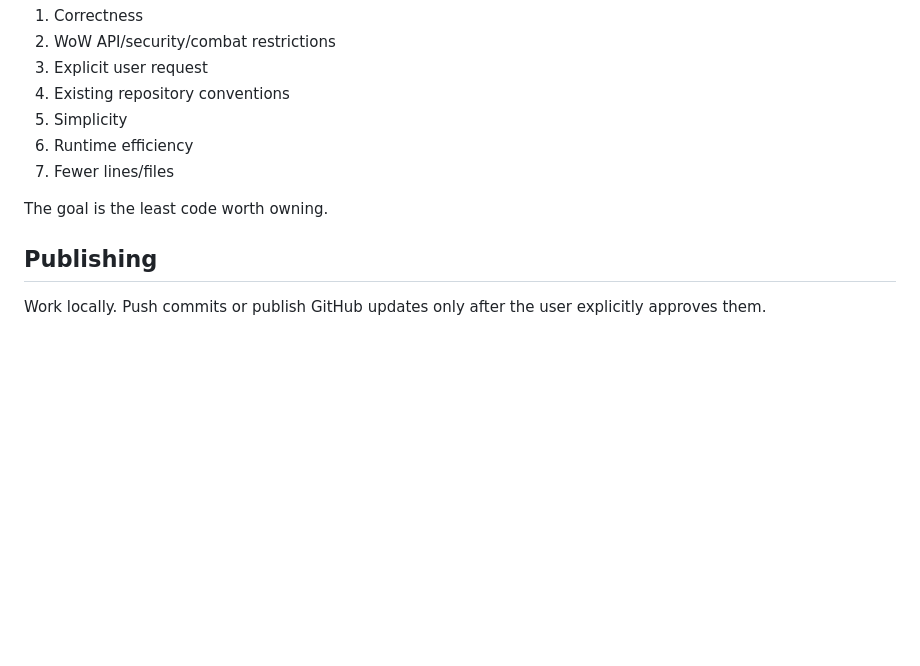
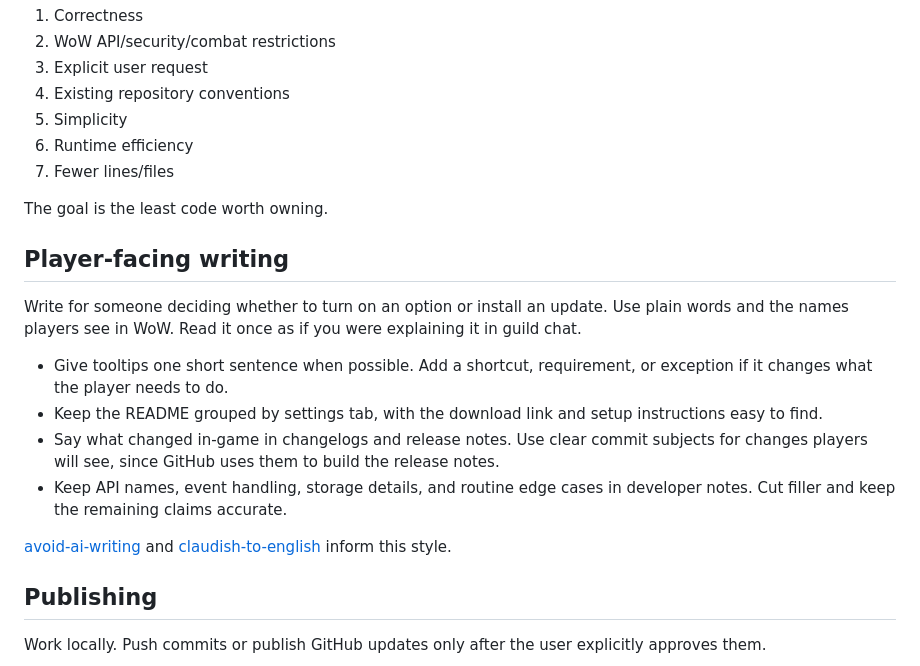
Before and after one commit to Minnona/Minn-Tinkers-WoWF, a Markdown page: AGENTS.MD, the part around the change. GitHub-like rendering; blank space fills up the shorter version.

```diff
--- a/AGENTS.MD
+++ b/AGENTS.MD
@@ -198,6 +198,17 @@ When rules conflict:
 
 The goal is the least code worth owning.
 
+## Player-facing writing
+
+Write for someone deciding whether to turn on an option or install an update. Use plain words and the names players see in WoW. Read it once as if you were explaining it in guild chat.
+
+- Give tooltips one short sentence when possible. Add a shortcut, requirement, or exception if it changes what the player needs to do.
+- Keep the README grouped by settings tab, with the download link and setup instructions easy to find.
+- Say what changed in-game in changelogs and release notes. Use clear commit subjects for changes players will see, since GitHub uses them to build the release notes.
+- Keep API names, event handling, storage details, and routine edge cases in developer notes. Cut filler and keep the remaining claims accurate.
+
+[avoid-ai-writing](https://github.com/conorbronsdon/avoid-ai-writing) and [claudish-to-english](https://github.com/gvzdv/claudish-to-english) inform this style.
+
 ## Publishing
 
 Work locally. Push commits or publish GitHub updates only after the user explicitly approves them.
```
Also changed, not shown: README.md (+21 -21 lines), .github/screenshots/chat.png, .github/screenshots/ui.png, .github/screenshots/universal.png, 15 other files.
